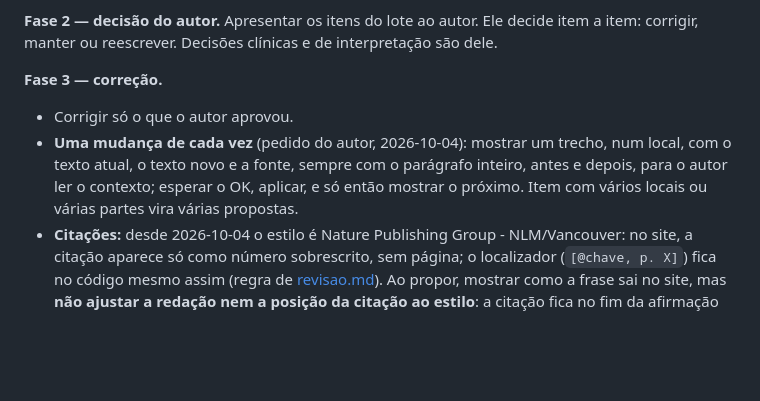
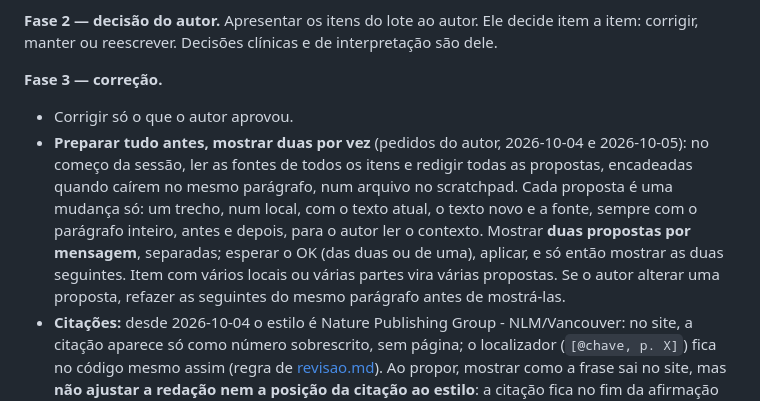
Before and after one commit to henriquealvarenga/personalidade, a Markdown page: verificacao-factual.md, the part around the change. Drawn GitHub-style; blank space fills up the shorter version.

Commit message:
Atualiza no Método do guia: preparar tudo antes e mostrar duas propostas por vez
Co-Authored-By: Claude Opus 5.5 <noreply@anthropic.com>

```diff
--- a/verificacao-factual.md
+++ b/verificacao-factual.md
@@ -49,7 +49,7 @@ As regras de [CLAUDE.md](CLAUDE.md) e de [revisao.md](revisao.md) (seção "Regr
 
 **Fase 3 — correção.**
 - Corrigir só o que o autor aprovou.
-- **Uma mudança de cada vez** (pedido do autor, 2026-10-04): mostrar um trecho, num local, com o texto atual, o texto novo e a fonte, sempre com o parágrafo inteiro, antes e depois, para o autor ler o contexto; esperar o OK, aplicar, e só então mostrar o próximo. Item com vários locais ou várias partes vira várias propostas.
+- **Preparar tudo antes, mostrar duas por vez** (pedidos do autor, 2026-10-04 e 2026-10-05): no começo da sessão, ler as fontes de todos os itens e redigir todas as propostas, encadeadas quando caírem no mesmo parágrafo, num arquivo no scratchpad. Cada proposta é uma mudança só: um trecho, num local, com o texto atual, o texto novo e a fonte, sempre com o parágrafo inteiro, antes e depois, para o autor ler o contexto. Mostrar **duas propostas por mensagem**, separadas; esperar o OK (das duas ou de uma), aplicar, e só então mostrar as duas seguintes. Item com vários locais ou várias partes vira várias propostas. Se o autor alterar uma proposta, refazer as seguintes do mesmo parágrafo antes de mostrá-las.
 - **Citações:** desde 2026-10-04 o estilo é Nature Publishing Group - NLM/Vancouver: no site, a citação aparece só como número sobrescrito, sem página; o localizador (`[@chave, p. X]`) fica no código mesmo assim (regra de [revisao.md](revisao.md)). Ao propor, mostrar como a frase sai no site, mas **não ajustar a redação nem a posição da citação ao estilo**: a citação fica no fim da afirmação que a fonte sustenta, e trocar o CSL não pode exigir mudança no texto (autor, 2026-10-04; substitui a regra anterior, de evitar "...) (7)." no Vancouver). O mesmo número repetido em frases seguidas não é problema.
 - Se a correção exigir referência nova, seguir as regras de referências (conferência dupla), dar entrada no `.bib` e criar o resumo em `references/resumos/`.
 - Ao fim de cada lote, rodar `python3 code/validate_bib.py --no-doi` e `rm -rf _book && quarto render --to html` (sem avisos).
```
